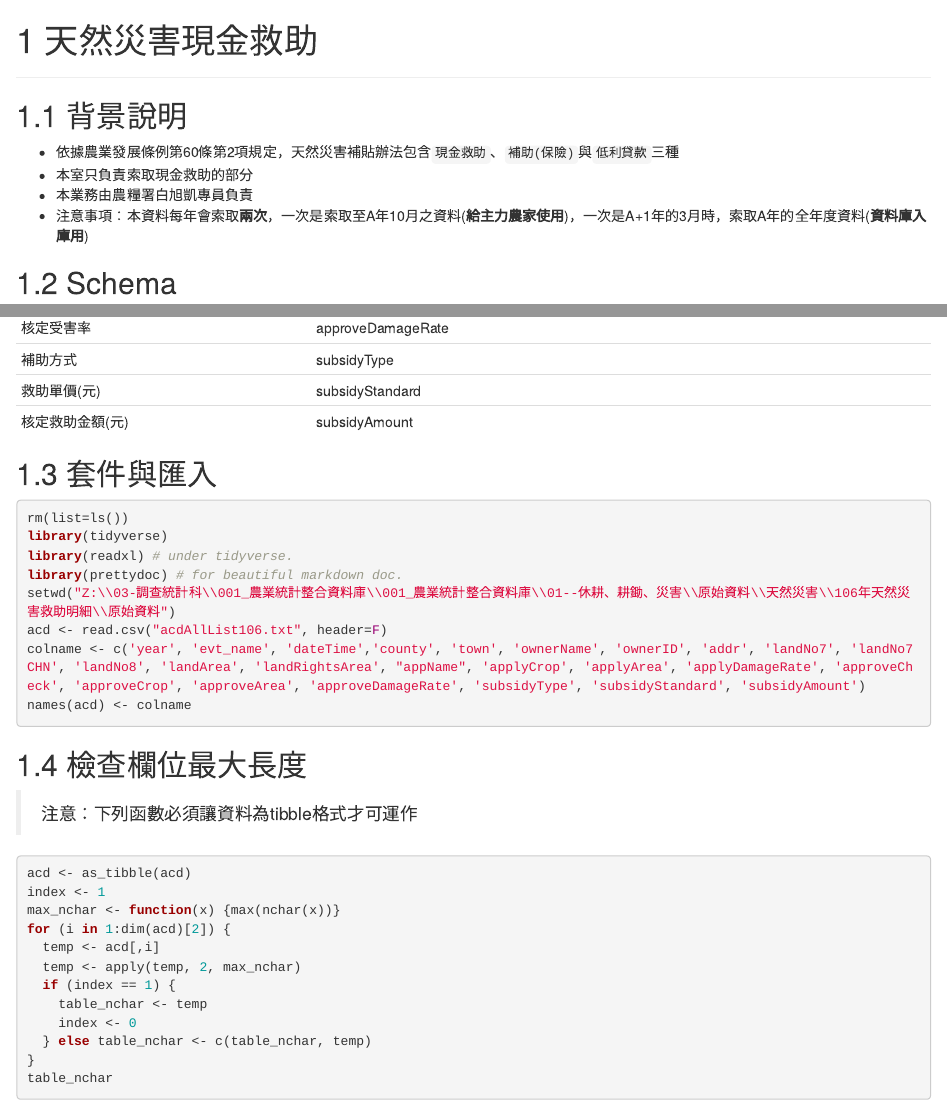
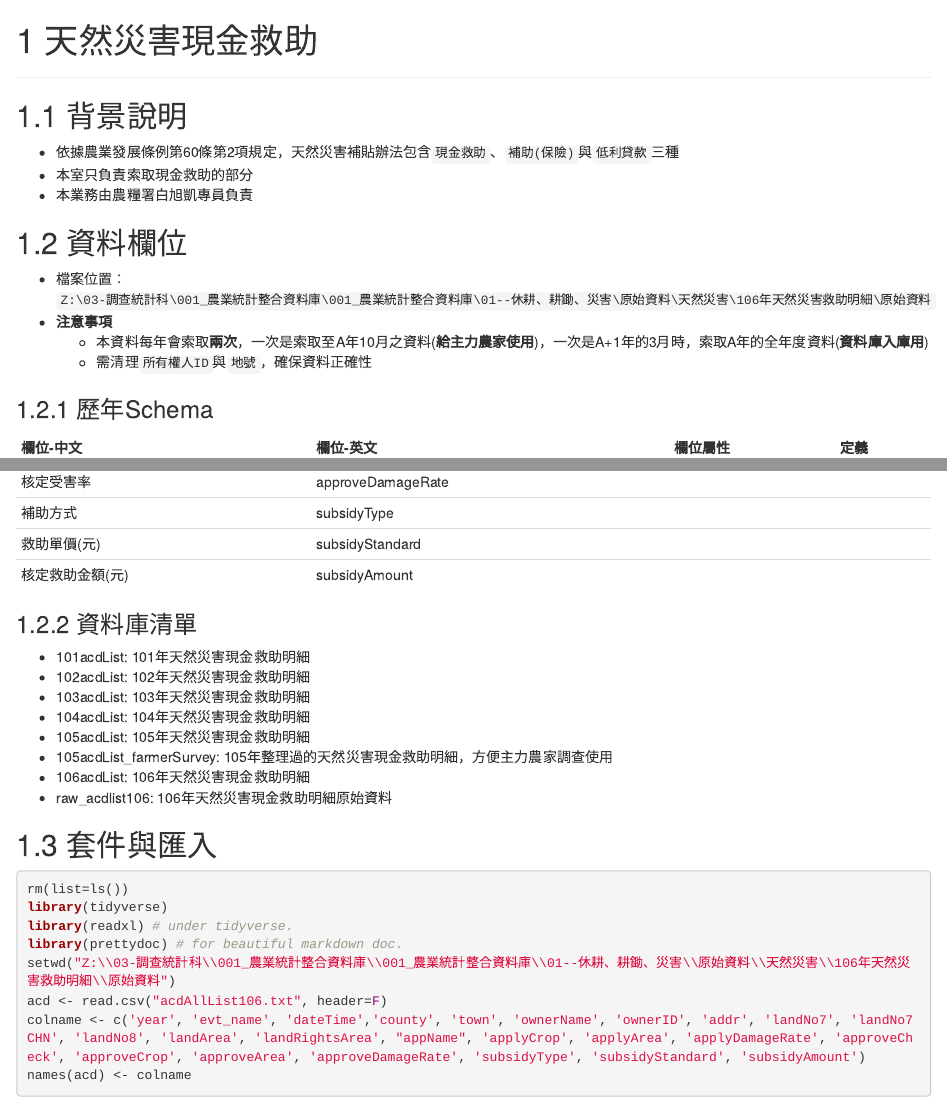
Before and after one commit to COAStatistics/agridb-raw-doc, an R Markdown document (05-天然災害救助.Rmd): the page in a window 1100 px wide, from its top, and a second part further down, joined at a grey line. Rendered offline with R 4.5, knitr and Pandoc, with nearby package versions; drawn as R Markdown's standard HTML page in place of the format the file asks for.

Commit message:
add database list

```diff
--- a/05-天然災害救助.Rmd
+++ b/05-天然災害救助.Rmd
@@ -6,9 +6,14 @@
 * 依據農業發展條例第60條第2項規定，天然災害補貼辦法包含`現金救助`、`補助(保險)`與`低利貸款`三種
 * 本室只負責索取現金救助的部分
 * 本業務由農糧署白旭凱專員負責
-* 注意事項：本資料每年會索取**兩次**，一次是索取至A年10月之資料(**給主力農家使用**)，一次是A+1年的3月時，索取A年的全年度資料(**資料庫入庫用**)
 
-## Schema
+## 資料欄位
+* 檔案位置：`Z:\03-調查統計科\001_農業統計整合資料庫\001_農業統計整合資料庫\01--休耕、耕鋤、災害\原始資料\天然災害\106年天然災害救助明細\原始資料`
+* **注意事項**
+  - 本資料每年會索取**兩次**，一次是索取至A年10月之資料(**給主力農家使用**)，一次是A+1年的3月時，索取A年的全年度資料(**資料庫入庫用**)
+  - 需清理`所有權人ID`與`地號`，確保資料正確性
+
+### 歷年Schema
 
 欄位-中文        | 欄位-英文         | 欄位屬性    | 定義
 -----------------|-------------------|-------------|----------
@@ -36,6 +41,17 @@
 補助方式         | subsidyType       |
 救助單價(元)     | subsidyStandard   |
 核定救助金額(元) | subsidyAmount     |
+
+### 資料庫清單
+
+- 101acdList: 101年天然災害現金救助明細
+- 102acdList: 102年天然災害現金救助明細
+- 103acdList: 103年天然災害現金救助明細
+- 104acdList: 104年天然災害現金救助明細
+- 105acdList: 105年天然災害現金救助明細
+- 105acdList_farmerSurvey: 105年整理過的天然災害現金救助明細，方便主力農家調查使用
+- 106acdList: 106年天然災害現金救助明細
+- raw_acdlist106: 106年天然災害現金救助明細原始資料
 
 
 ## 套件與匯入
```
